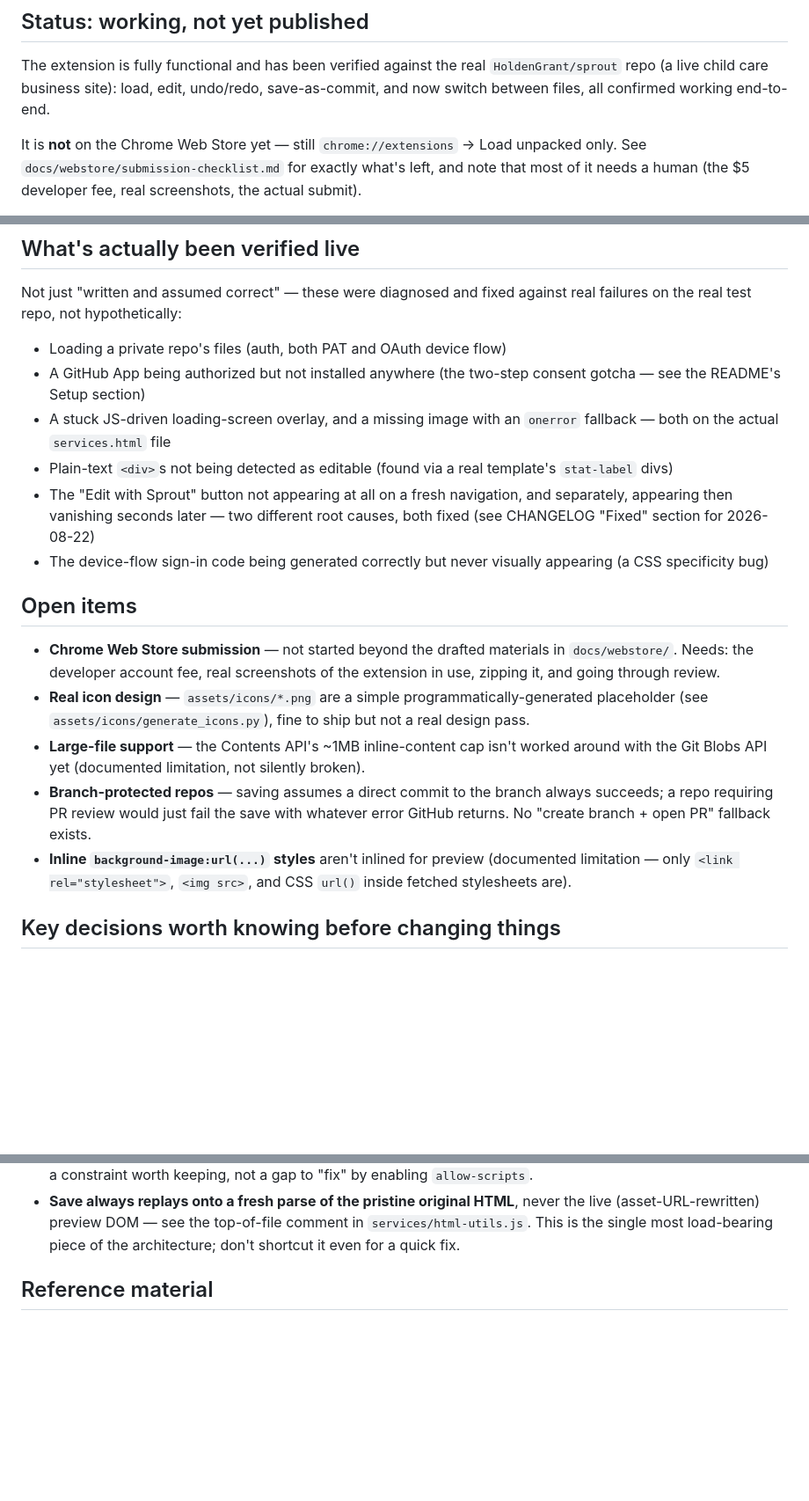
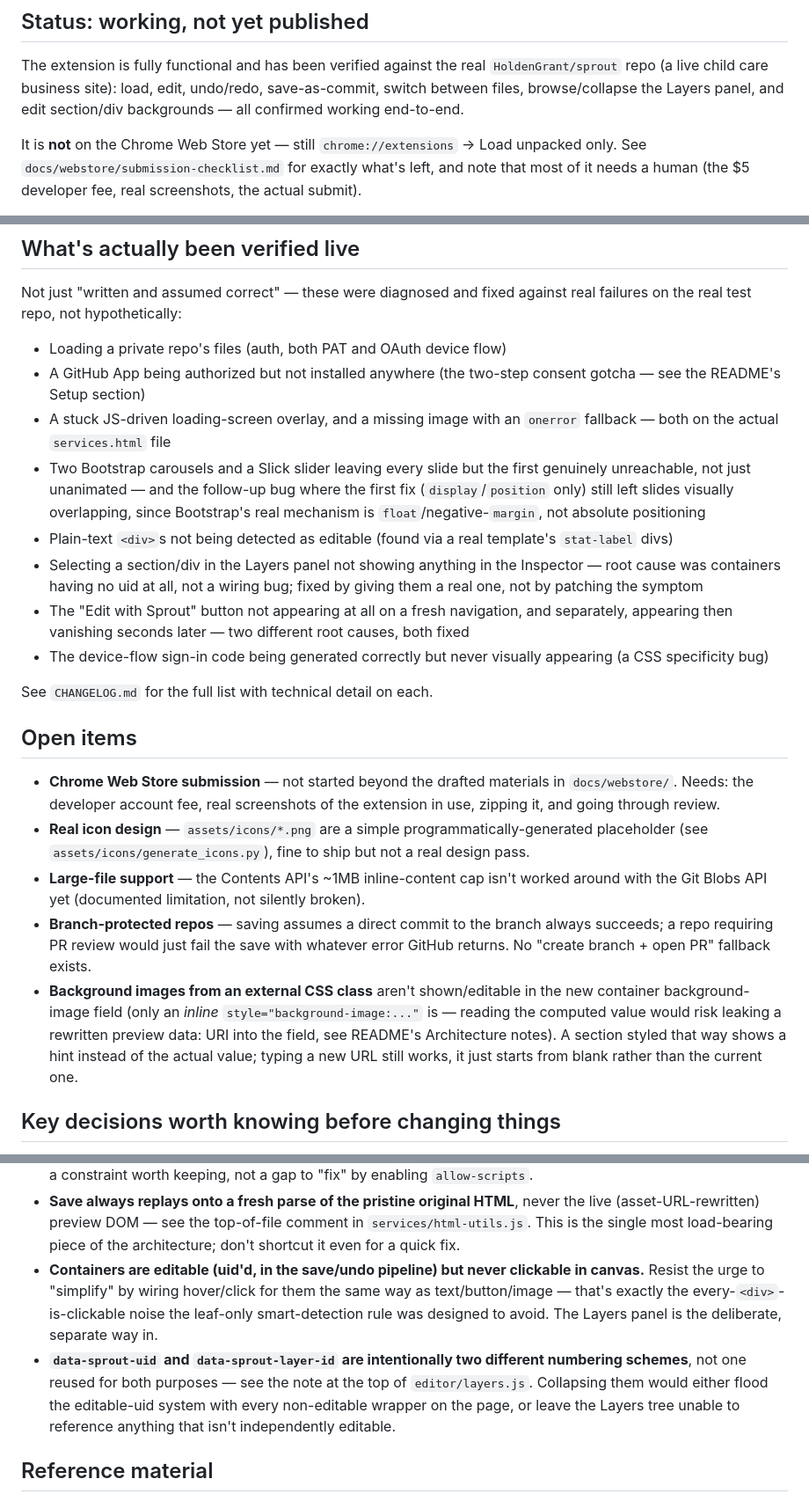
Before and after one commit to HoldenGrant/sprout-editor, a Markdown page: HANDOFF.md, 3 parts joined by grey strips. Shown at 88% size. Drawn GitHub-style; blank space fills up the shorter version.

Commit message:
Bring HANDOFF.md current — file switcher, layers, carousel/slider fixes
Was still describing the state from before the file-switcher, layers
panel + container editing, and the carousel/slider fix. Updated the
verified-live list, closed out the layers-inspector bug as resolved,
narrowed the background-image limitation to what's actually still true
(external CSS class backgrounds specifically, not inline ones), and added
two new load-bearing decisions to keep in mind before changing things:
containers stay uid'd-but-not-canvas-clickable on purpose, and uid/
layer-id are deliberately two separate numbering schemes.

```diff
--- a/HANDOFF.md
+++ b/HANDOFF.md
@@ -8,7 +8,8 @@ history — this file is the "state of the world right now" summary.
 
 The extension is fully functional and has been verified against the real
 `HoldenGrant/sprout` repo (a live child care business site): load, edit, undo/redo,
-save-as-commit, and now switch between files, all confirmed working end-to-end.
+save-as-commit, switch between files, browse/collapse the Layers panel, and edit
+section/div backgrounds — all confirmed working end-to-end.
 
 It is **not** on the Chrome Web Store yet — still `chrome://extensions` → Load unpacked
 only. See `docs/webstore/submission-checklist.md` for exactly what's left, and note that
@@ -24,13 +25,22 @@ failures on the real test repo, not hypothetically:
   — see the README's Setup section)
 - A stuck JS-driven loading-screen overlay, and a missing image with an `onerror`
   fallback — both on the actual `services.html` file
+- Two Bootstrap carousels and a Slick slider leaving every slide but the first
+  genuinely unreachable, not just unanimated — and the follow-up bug where the first
+  fix (`display`/`position` only) still left slides visually overlapping, since
+  Bootstrap's real mechanism is `float`/negative-`margin`, not absolute positioning
 - Plain-text `<div>`s not being detected as editable (found via a real template's
   `stat-label` divs)
+- Selecting a section/div in the Layers panel not showing anything in the Inspector —
+  root cause was containers having no uid at all, not a wiring bug; fixed by giving them
+  a real one, not by patching the symptom
 - The "Edit with Sprout" button not appearing at all on a fresh navigation, and
   separately, appearing then vanishing seconds later — two different root causes, both
-  fixed (see CHANGELOG "Fixed" section for 2026-08-22)
+  fixed
 - The device-flow sign-in code being generated correctly but never visually appearing
   (a CSS specificity bug)
+
+See `CHANGELOG.md` for the full list with technical detail on each.
 
 ## Open items
 
@@ -45,9 +55,12 @@ failures on the real test repo, not hypothetically:
 - **Branch-protected repos** — saving assumes a direct commit to the branch always
   succeeds; a repo requiring PR review would just fail the save with whatever error
   GitHub returns. No "create branch + open PR" fallback exists.
-- **Inline `background-image:url(...)` styles** aren't inlined for preview (documented
-  limitation — only `<link rel="stylesheet">`, `<img src>`, and CSS `url()` inside
-  fetched stylesheets are).
+- **Background images from an external CSS class** aren't shown/editable in the new
+  container background-image field (only an *inline* `style="background-image:..."` is
+  — reading the computed value would risk leaking a rewritten preview data: URI into the
+  field, see README's Architecture notes). A section styled that way shows a hint
+  instead of the actual value; typing a new URL still works, it just starts from blank
+  rather than the current one.
 
 ## Key decisions worth knowing before changing things
 
@@ -66,6 +79,16 @@ failures on the real test repo, not hypothetically:
   live (asset-URL-rewritten) preview DOM — see the top-of-file comment in
   `services/html-utils.js`. This is the single most load-bearing piece of the
   architecture; don't shortcut it even for a quick fix.
+- **Containers are editable (uid'd, in the save/undo pipeline) but never clickable in
+  canvas.** Resist the urge to "simplify" by wiring hover/click for them the same way as
+  text/button/image — that's exactly the every-`<div>`-is-clickable noise the leaf-only
+  smart-detection rule was designed to avoid. The Layers panel is the deliberate,
+  separate way in.
+- **`data-sprout-uid` and `data-sprout-layer-id` are intentionally two different
+  numbering schemes**, not one reused for both purposes — see the note at the top of
+  `editor/layers.js`. Collapsing them would either flood the editable-uid system with
+  every non-editable wrapper on the page, or leave the Layers tree unable to reference
+  anything that isn't independently editable.
 
 ## Reference material
 
```
